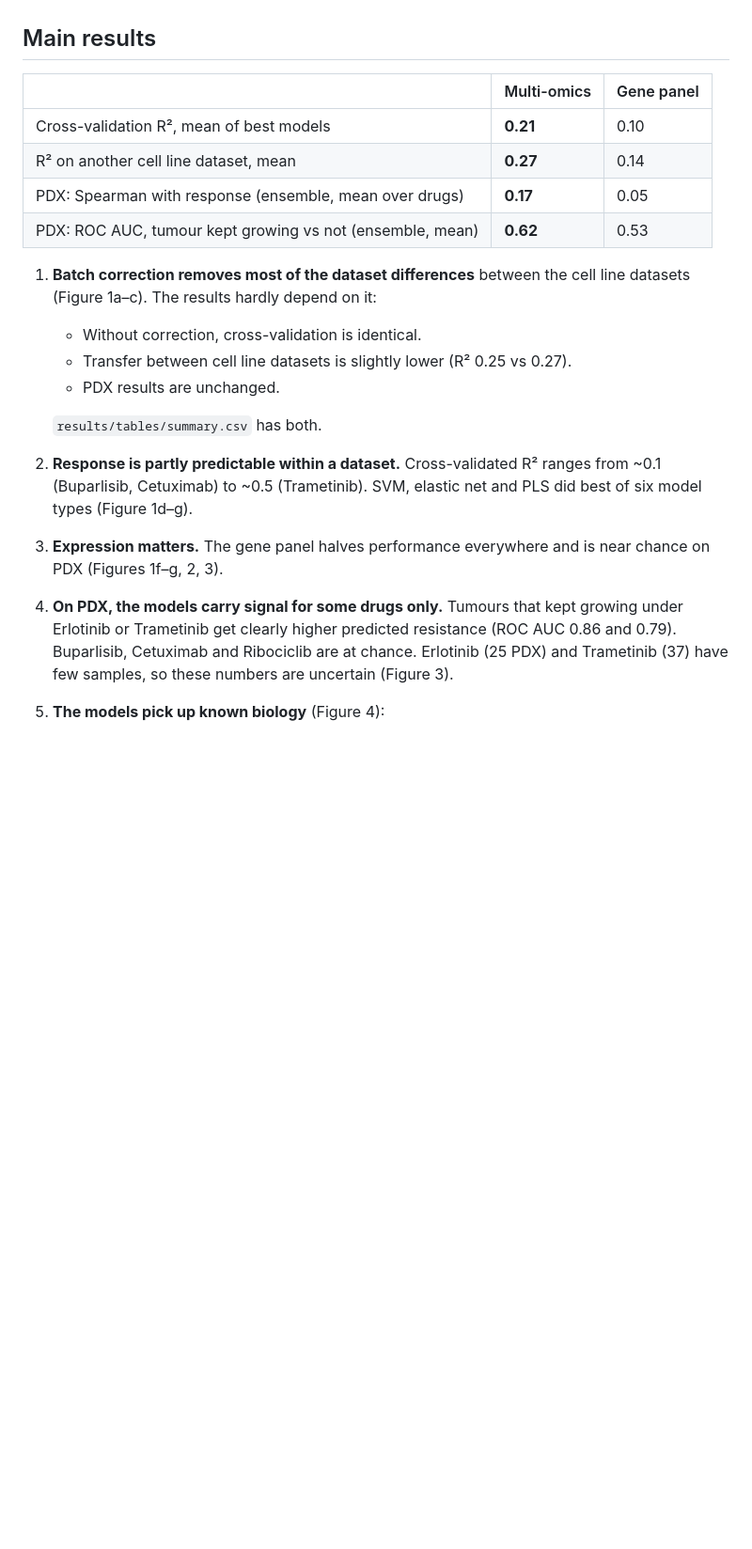
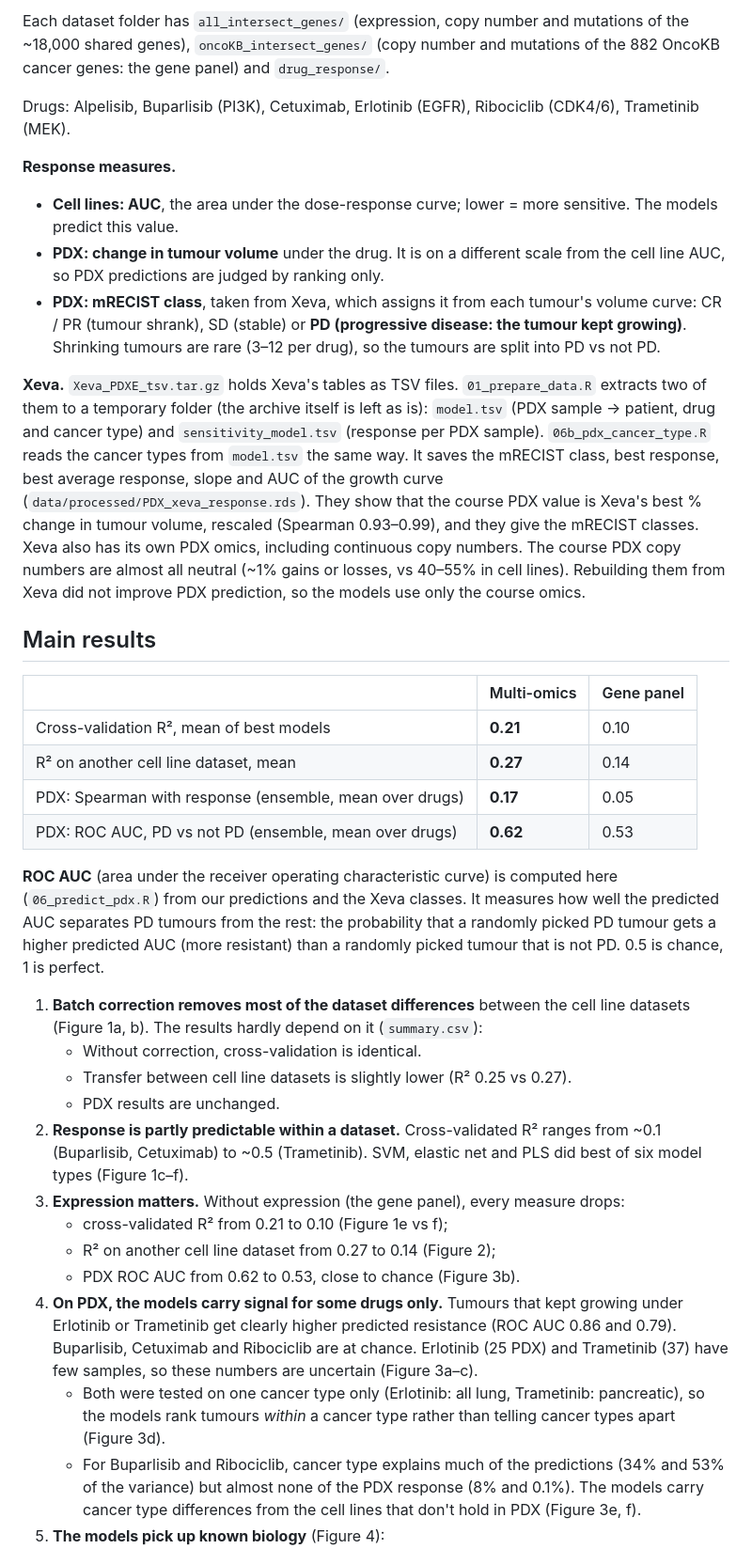
Before and after one commit to MehdiFard/Cancer_Drug_Response_Prediction, a Markdown page: README.md, the part around one of its changes. Shown at 94% size. GitHub-like rendering; blank space fills up the shorter version.

```diff
--- a/README.md
+++ b/README.md
@@ -18,3 +33,26 @@ whole analysis is a Snakemake pipeline (see How to run).
+Each dataset folder has `all_intersect_genes/` (expression, copy number and mutations of the
+~18,000 shared genes), `oncoKB_intersect_genes/` (copy number and mutations of the 882 OncoKB
+cancer genes: the gene panel) and `drug_response/`.
+
+Drugs: Alpelisib, Buparlisib (PI3K), Cetuximab, Erlotinib (EGFR), Ribociclib (CDK4/6), Trametinib (MEK).
+
+**Response measures.**
+- **Cell lines: AUC**, the area under the dose-response curve; lower = more sensitive. The models predict this value.
+- **PDX: change in tumour volume** under the drug. It is on a different scale from the cell line AUC, so PDX predictions are judged by ranking only.
+- **PDX: mRECIST class**, taken from Xeva, which assigns it from each tumour's volume curve: CR /
+  PR (tumour shrank), SD (stable) or **PD (progressive disease: the tumour kept growing)**.
+  Shrinking tumours are rare (3–12 per drug), so the tumours are split into PD vs not PD.
+
+**Xeva.** `Xeva_PDXE_tsv.tar.gz` holds Xeva's tables as TSV files. `01_prepare_data.R` extracts two
+of them to a temporary folder (the archive itself is left as is): `model.tsv` (PDX sample → patient,
+drug and cancer type) and `sensitivity_model.tsv` (response per PDX sample).
+`06b_pdx_cancer_type.R` reads the cancer types from `model.tsv` the same way. It saves the mRECIST class, best response, best
+average response, slope and AUC of the growth curve (`data/processed/PDX_xeva_response.rds`).
+They show that the course PDX value is Xeva's best % change in tumour volume, rescaled (Spearman
+0.93–0.99), and they give the mRECIST classes. Xeva also has its own PDX omics, including
+continuous copy numbers. The course PDX copy numbers are almost all neutral (~1% gains or losses,
+vs 40–55% in cell lines). Rebuilding them from Xeva did not improve PDX prediction, so the models
+use only the course omics.
 
 ## Main results
 
@@ -23,24 +61,35 @@ whole analysis is a Snakemake pipeline (see How to run).
 | Cross-validation R², mean of best models | **0.21** | 0.10 |
 | R² on another cell line dataset, mean | **0.27** | 0.14 |
 | PDX: Spearman with response (ensemble, mean over drugs) | **0.17** | 0.05 |
-| PDX: ROC AUC, tumour kept growing vs not (ensemble, mean) | **0.62** | 0.53 |
+| PDX: ROC AUC, PD vs not PD (ensemble, mean over drugs) | **0.62** | 0.53 |
+
+**ROC AUC** (area under the receiver operating characteristic curve) is computed here
+(`06_predict_pdx.R`) from our predictions and the Xeva classes. It measures how well the predicted
+AUC separates PD tumours from the rest: the probability that a randomly picked PD tumour gets a higher predicted AUC (more resistant) than a
+randomly picked tumour that is not PD. 0.5 is chance, 1 is perfect.
 
 1. **Batch correction removes most of the dataset differences** between the cell line datasets
-   (Figure 1a–c). The results hardly depend on it:
+   (Figure 1a, b). The results hardly depend on it (`summary.csv`):
    - Without correction, cross-validation is identical.
    - Transfer between cell line datasets is slightly lower (R² 0.25 vs 0.27).
    - PDX results are unchanged.
-
-   `results/tables/summary.csv` has both.
 2. **Response is partly predictable within a dataset.** Cross-validated R² ranges from ~0.1
    (Buparlisib, Cetuximab) to ~0.5 (Trametinib). SVM, elastic net and PLS did best of six model
-   types (Figure 1d–g).
-3. **Expression matters.** The gene panel halves performance everywhere and is near chance on PDX
-   (Figures 1f–g, 2, 3).
+   types (Figure 1c–f).
+3. **Expression matters.** Without expression (the gene panel), every measure drops:
+   - cross-validated R² from 0.21 to 0.10 (Figure 1e vs f);
+   - R² on another cell line dataset from 0.27 to 0.14 (Figure 2);
+   - PDX ROC AUC from 0.62 to 0.53, close to chance (Figure 3b).
 4. **On PDX, the models carry signal for some drugs only.** Tumours that kept growing under
    Erlotinib or Trametinib get clearly higher predicted resistance (ROC AUC 0.86 and 0.79).
    Buparlisib, Cetuximab and Ribociclib are at chance. Erlotinib (25 PDX) and Trametinib (37)
-   have few samples, so these numbers are uncertain (Figure 3).
+   have few samples, so these numbers are uncertain (Figure 3a–c).
+   - Both were tested on one cancer type only (Erlotinib: all lung, Trametinib: pancreatic), so
+     the models rank tumours *within* a cancer type rather than telling cancer types apart
+     (Figure 3d).
+   - For Buparlisib and Ribociclib, cancer type explains much of the predictions (34% and 53% of
+     the variance) but almost none of the PDX response (8% and 0.1%). The models carry
+     cancer type differences from the cell lines that don't hold in PDX (Figure 3e, f).
 5. **The models pick up known biology** (Figure 4):
    - *PIK3CA* mutation predicts sensitivity to the PI3Kα inhibitor Alpelisib.
    - *EGFR* expression and its ligand *BTC* predict sensitivity to Erlotinib.
```
Also changed, not shown: other parts of README.md (+99 -101 lines), results/figures/fig1_data_and_cv.png, results/figures/fig3_pdx.png, 6 other files.
